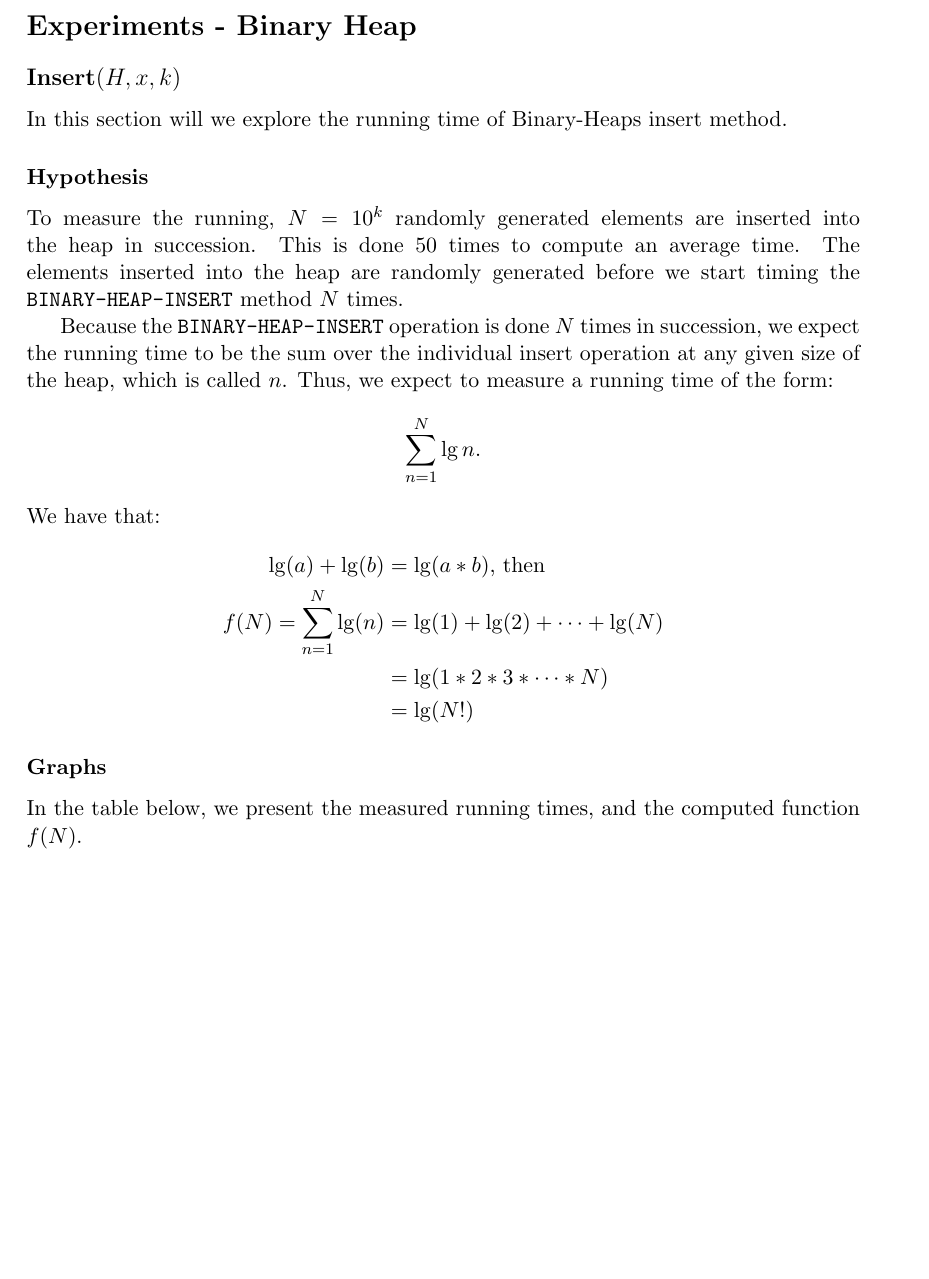
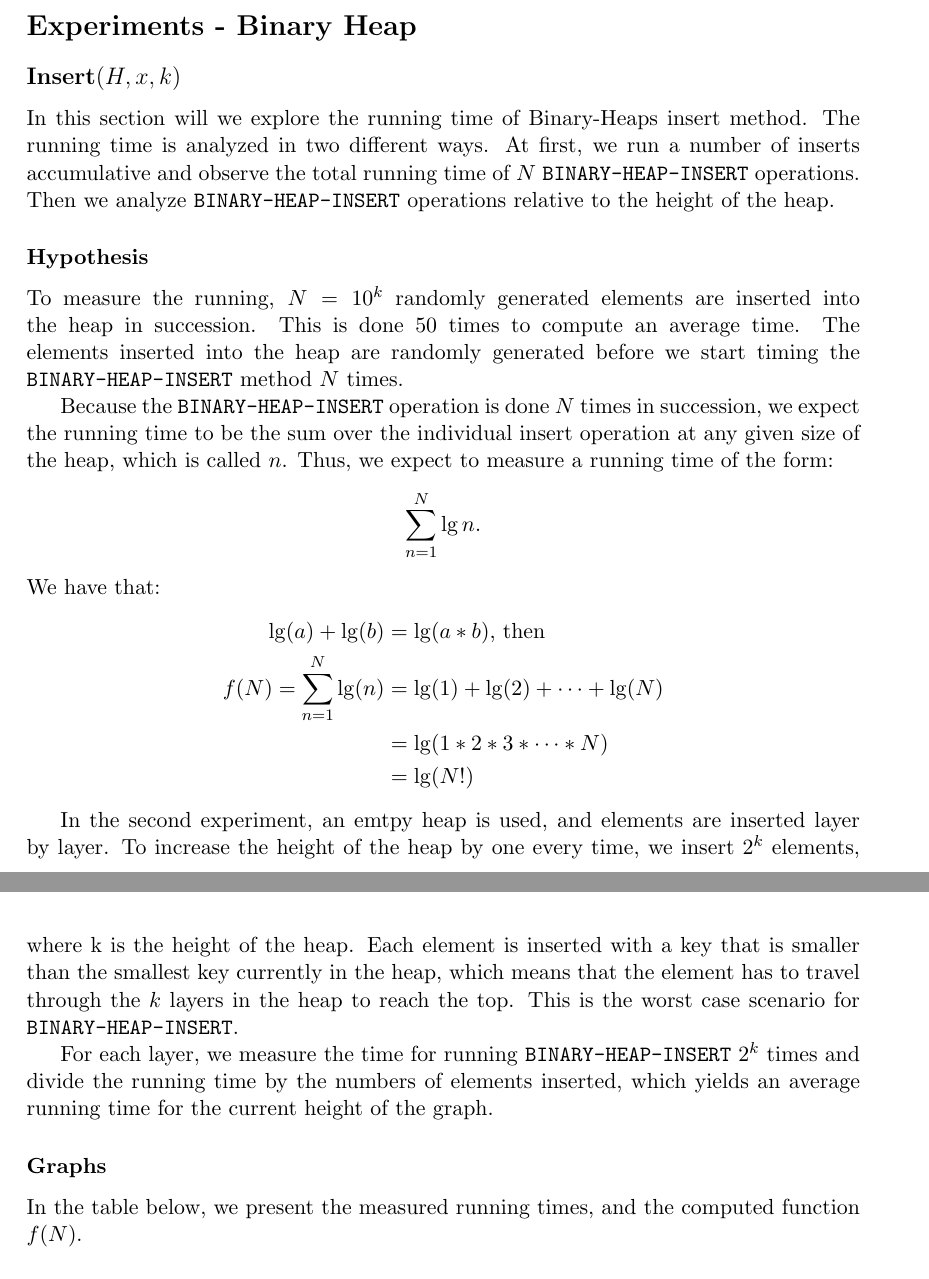
Before and after one commit to miniwolf/aalgo, a LaTeX document (report/fibonacciheap.tex): part of page 3 of 5 before the commit and two parts of pages 3 and 4 of 5 after it, the two joined at a grey line, cut so that both start at the same text, the shorter picture padded with empty space. Compiled offline with pdfLaTeX.

Commit message:
Writing second insert experiment.

```diff
--- a/report/fibonacciheap.tex
+++ b/report/fibonacciheap.tex
@@ -120,7 +120,7 @@ We expect constant running time
 
 \section*{Experiments - Binary Heap}
 \subsection*{Insert$(H,x,k)$}
-In this section will we explore the running time of Binary-Heaps insert method.
+In this section will we explore the running time of Binary-Heaps insert method. The running time is analyzed in two different ways. At first, we run a number of inserts accumulative and observe the total running time of $N$ \texttt{BINARY-HEAP-INSERT} operations. Then we analyze \texttt{BINARY-HEAP-INSERT} operations relative to the height of the heap.
 \subsubsection*{Hypothesis}
 To measure the running, $N=10^k$ randomly generated elements are inserted into the heap in succession. This is done 50 times to compute an average time. The elements inserted into the heap are randomly generated before we start timing the \texttt{BINARY-HEAP-INSERT} method $N$ times.
 
@@ -133,6 +133,10 @@ We have that:
   &=\lg(1*2*3*\cdots *N)\\
   &=\lg(N!)
 \end{align*}
+
+In the second experiment, an emtpy heap is used, and elements are inserted layer by layer. To increase the height of the heap by one every time, we insert $2^k$ elements, where k is the height of the heap. Each element is inserted with a key that is smaller than the smallest key currently in the heap, which means that the element has to travel through the $k$ layers in the heap to reach the top. This is the worst case scenario for \texttt{BINARY-HEAP-INSERT}.
+
+For each layer, we measure the time for running \texttt{BINARY-HEAP-INSERT} $2^k$ times and divide the running time by the numbers of elements inserted, which yields an average running time for the current height of the graph.
 \subsubsection*{Graphs}
 
 In the table below, we present the measured running times, and the computed function $f(N)$.
```
